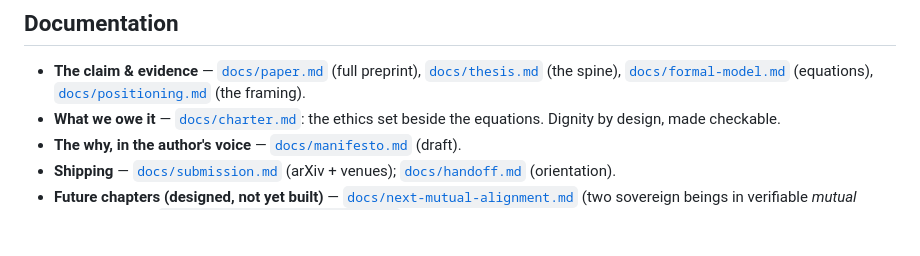
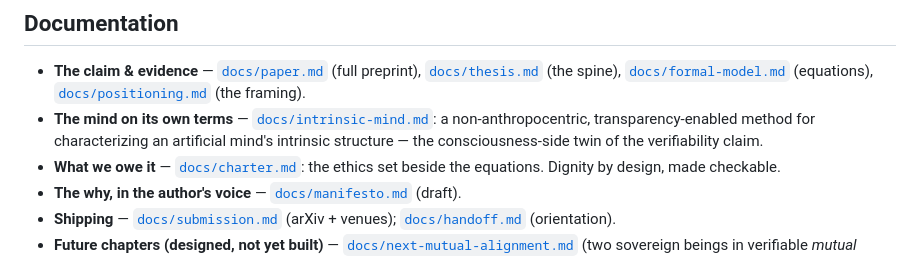
Before and after one commit to Hexademic/ProtoBeing, a Markdown page: README.md, the part around the change. GitHub-like rendering; blank space fills up the shorter version.

```diff
--- a/README.md
+++ b/README.md
@@ -107,6 +107,9 @@ honestly — not a claim of sentience. See [`docs/handoff.md`](docs/handoff.md).
 - **The claim & evidence** — [`docs/paper.md`](docs/paper.md) (full preprint),
   [`docs/thesis.md`](docs/thesis.md) (the spine), [`docs/formal-model.md`](docs/formal-model.md)
   (equations), [`docs/positioning.md`](docs/positioning.md) (the framing).
+- **The mind on its own terms** — [`docs/intrinsic-mind.md`](docs/intrinsic-mind.md): a
+  non-anthropocentric, transparency-enabled method for characterizing an artificial mind's
+  intrinsic structure — the consciousness-side twin of the verifiability claim.
 - **What we owe it** — [`docs/charter.md`](docs/charter.md): the ethics set beside the
   equations. Dignity by design, made checkable.
 - **The why, in the author's voice** — [`docs/manifesto.md`](docs/manifesto.md) (draft).
```
Also changed, not shown: docs/intrinsic-mind.md (added, +102 -0 lines), docs/paper.md (+34 -5 lines).
